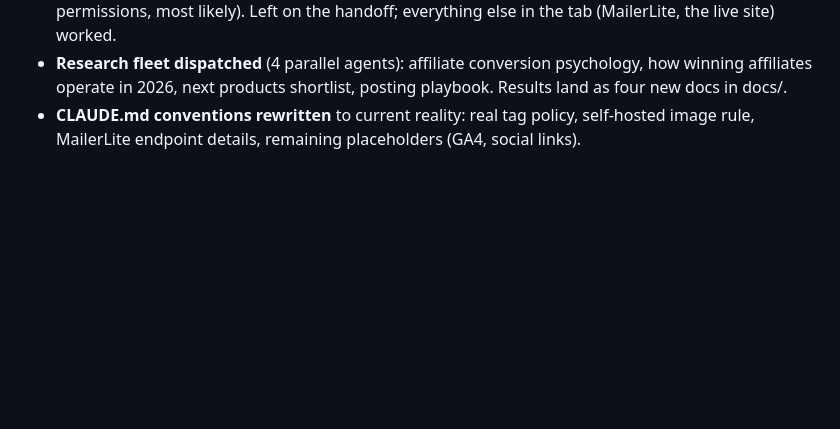
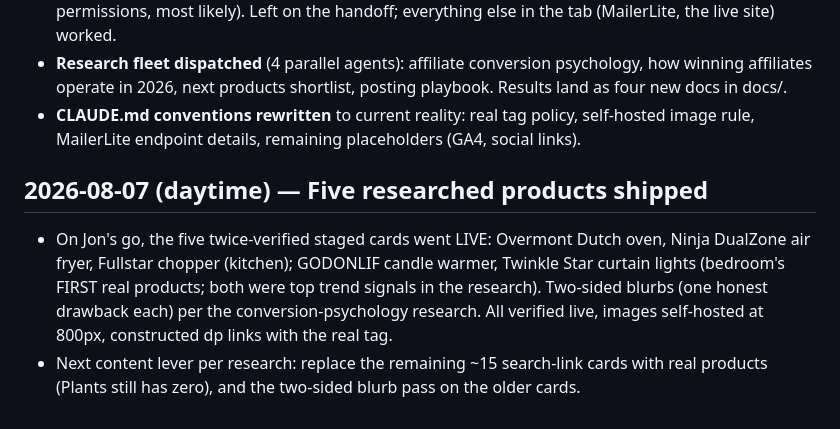
Before and after one commit to jonjenkins89-omega/cozytidyfinds.com, a Markdown page: SESSION_LOG.md, the part around the change. Rendered like a GitHub page; blank space fills up the shorter version.

Commit message:
Session log + staged-cards record for the five shipped products
Co-Authored-By: Claude Fable 5 <noreply@anthropic.com>
Claude-Session: https://claude.ai/code/session_016m84bMnh8rkZWZXBVX3fF8

```diff
--- a/SESSION_LOG.md
+++ b/SESSION_LOG.md
@@ -96,3 +96,7 @@ Running log of all work done on this project. Most recent entries at the bottom.
 - **GA4 attempt failed-fast:** analytics.google.com would not load in the automation tab (extension site permissions, most likely). Left on the handoff; everything else in the tab (MailerLite, the live site) worked.
 - **Research fleet dispatched** (4 parallel agents): affiliate conversion psychology, how winning affiliates operate in 2026, next products shortlist, posting playbook. Results land as four new docs in docs/.
 - **CLAUDE.md conventions rewritten** to current reality: real tag policy, self-hosted image rule, MailerLite endpoint details, remaining placeholders (GA4, social links).
+
+## 2026-08-07 (daytime) — Five researched products shipped
+- On Jon's go, the five twice-verified staged cards went LIVE: Overmont Dutch oven, Ninja DualZone air fryer, Fullstar chopper (kitchen); GODONLIF candle warmer, Twinkle Star curtain lights (bedroom's FIRST real products; both were top trend signals in the research). Two-sided blurbs (one honest drawback each) per the conversion-psychology research. All verified live, images self-hosted at 800px, constructed dp links with the real tag.
+- Next content lever per research: replace the remaining ~15 search-link cards with real products (Plants still has zero), and the two-sided blurb pass on the older cards.
```
